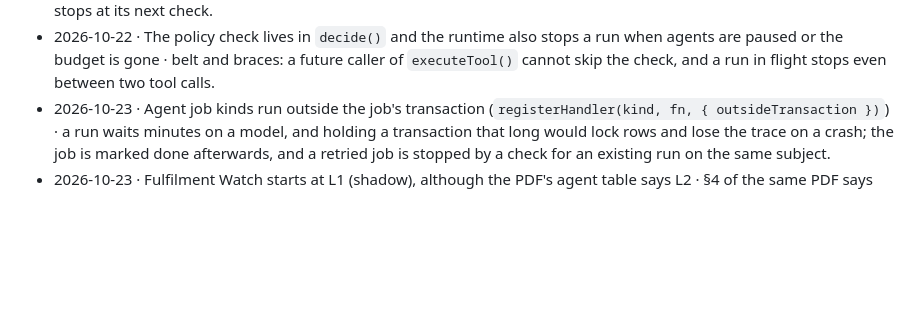
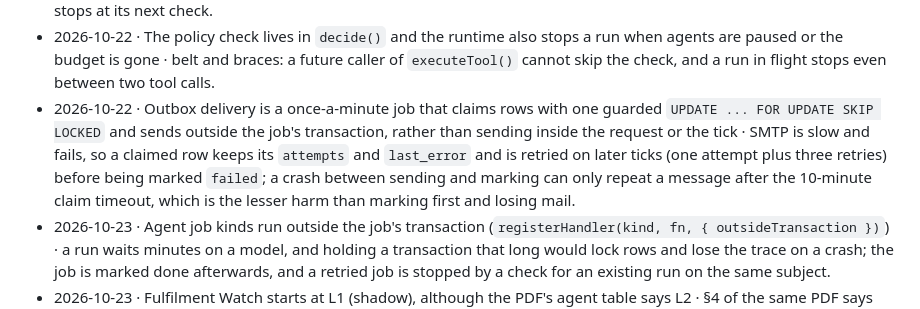
Before and after one commit to sudhakargummepalli/equidron, a Markdown page: docs/DECISIONS.md, the part around the change. Rendered like a GitHub page; blank space fills up the shorter version.

```diff
--- a/docs/DECISIONS.md
+++ b/docs/DECISIONS.md
@@ -41,6 +41,7 @@ One line per decision: date, decision, reason. Newest at the bottom.
 - 2026-10-22 · Cost is a price table in `src/agents/models.js`; an unpriced model costs 0 and logs a warning · inventing a price would make budgets and the Ops spend figures look precise when they are not.
 - 2026-10-22 · Two runs can both pass the budget check before either records its cost, so a day can overspend by about one model call · the fix would be a global lock, which Phase 2 removed on purpose; the exposure is cents and each run stops at its next check.
 - 2026-10-22 · The policy check lives in `decide()` and the runtime also stops a run when agents are paused or the budget is gone · belt and braces: a future caller of `executeTool()` cannot skip the check, and a run in flight stops even between two tool calls.
+- 2026-10-22 · Outbox delivery is a once-a-minute job that claims rows with one guarded `UPDATE ... FOR UPDATE SKIP LOCKED` and sends outside the job's transaction, rather than sending inside the request or the tick · SMTP is slow and fails, so a claimed row keeps its `attempts` and `last_error` and is retried on later ticks (one attempt plus three retries) before being marked `failed`; a crash between sending and marking can only repeat a message after the 10-minute claim timeout, which is the lesser harm than marking first and losing mail.
 - 2026-10-23 · Agent job kinds run outside the job's transaction (`registerHandler(kind, fn, { outsideTransaction })`) · a run waits minutes on a model, and holding a transaction that long would lock rows and lose the trace on a crash; the job is marked done afterwards, and a retried job is stopped by a check for an existing run on the same subject.
 - 2026-10-23 · Fulfilment Watch starts at L1 (shadow), although the PDF's agent table says L2 · §4 of the same PDF says every new agent starts at L1; starting in shadow means its messages can be compared with people's before anything reaches a seller or customer.
 - 2026-10-23 · The Daily Brief is queued by the minute tick at 08:00 IST rather than a `30 2 * * *` scheduled function · Netlify runs scheduled functions only in production, so a tick-based queue also works locally and catches up after downtime; the dedupe key is the India day, so it still happens once.
```
Also changed, not shown: docs/PROGRESS.md (+16 -0 lines).
